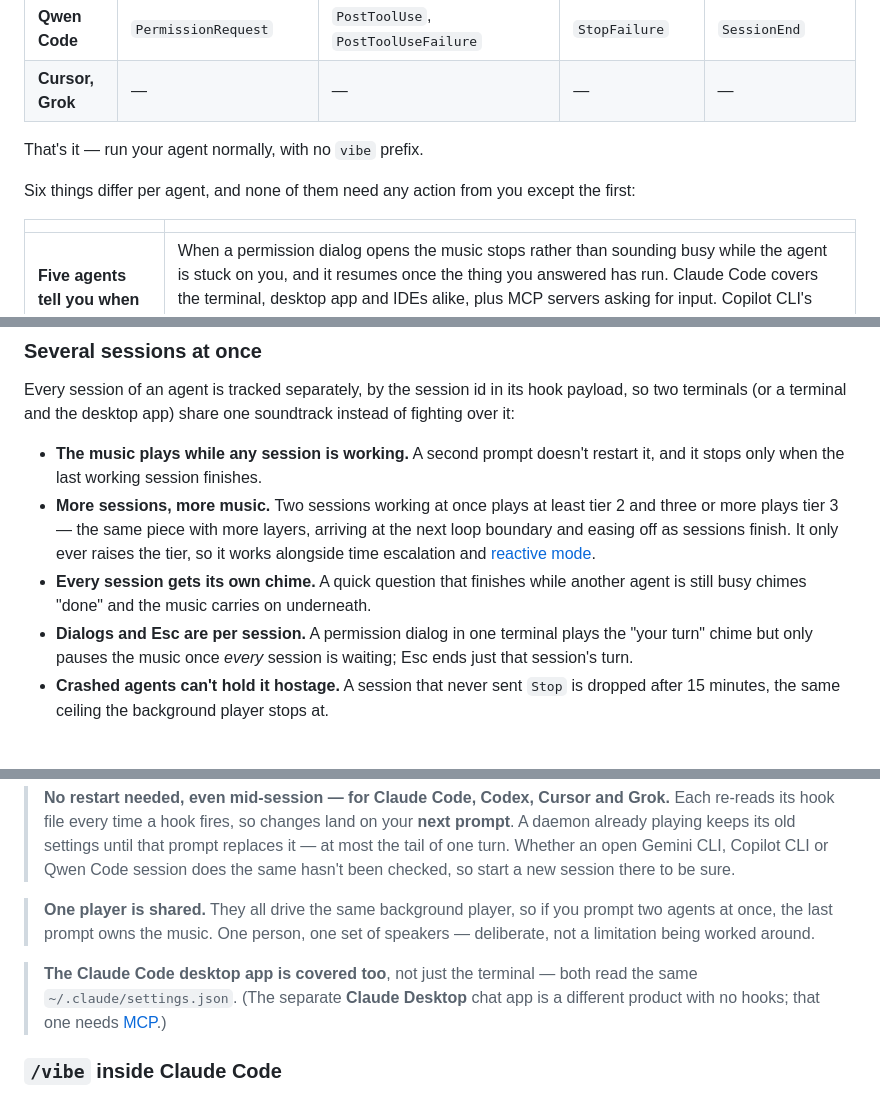
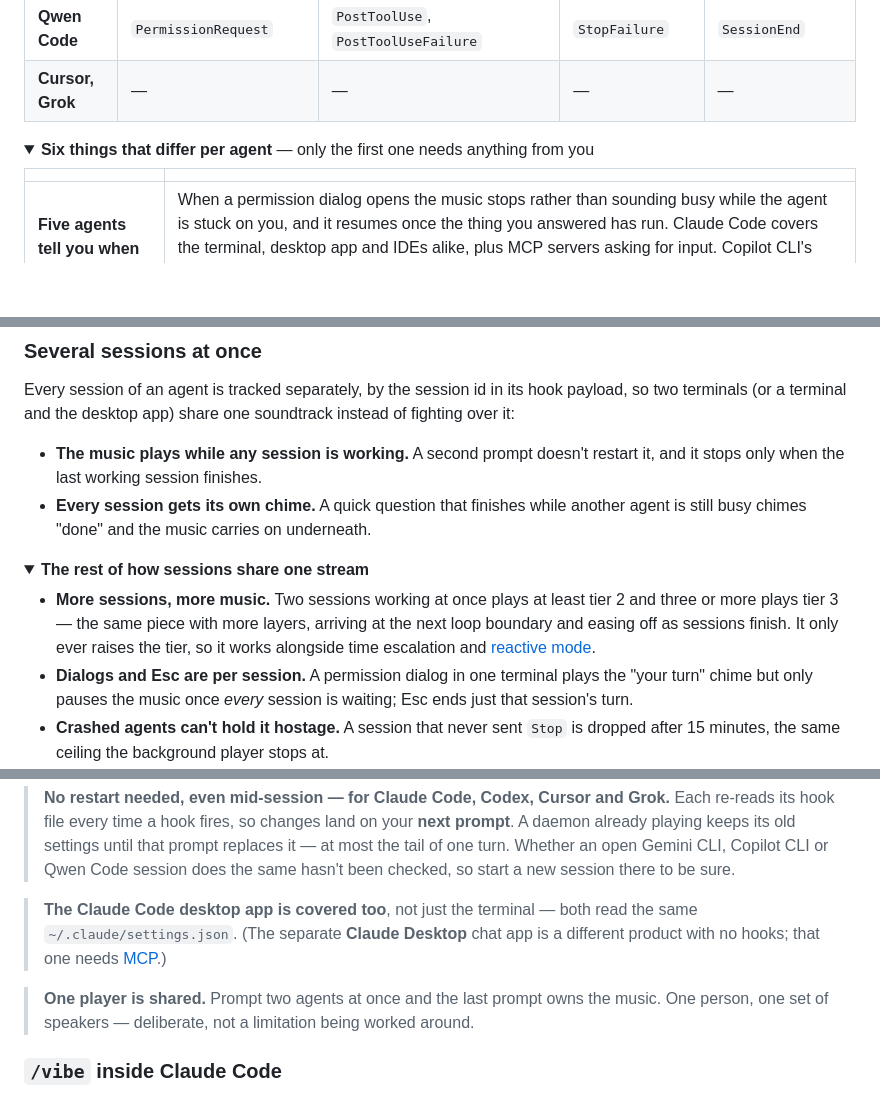
Before and after one commit to kiril6/vibeaudio, a Markdown page: README.md, 3 parts joined by grey strips. Drawn GitHub-style; folded sections open; blank space fills up the shorter version.

```diff
--- a/README.md
+++ b/README.md
@@ -207,9 +230,11 @@ Where an agent reports more than start and stop, VibeAudio listens for that too
 | **Qwen Code** | `PermissionRequest` | `PostToolUse`, `PostToolUseFailure` | `StopFailure` | `SessionEnd` |
 | **Cursor, Grok** | — | — | — | — |
 
-That's it — run your agent normally, with no `vibe` prefix.
+</details>
 
-Six things differ per agent, and none of them need any action from you except the first:
+<details>
+<summary><b>Six things that differ per agent</b> — only the first one needs anything from you</summary>
+
 
 | | |
 | :--- | :--- |
@@ -224,8 +251,12 @@ Six things differ per agent, and none of them need any action from you except th
 Every session of an agent is tracked separately, by the session id in its hook payload, so two terminals (or a terminal and the desktop app) share one soundtrack instead of fighting over it:
 
 * **The music plays while any session is working.** A second prompt doesn't restart it, and it stops only when the last working session finishes.
+* **Every session gets its own chime.** A quick question that finishes while another agent is still busy chimes "done" and the music carries on underneath.
+
+<details>
+<summary><b>The rest of how sessions share one stream</b></summary>
+
 * **More sessions, more music.** Two sessions working at once plays at least tier 2 and three or more plays tier 3 — the same piece with more layers, arriving at the next loop boundary and easing off as sessions finish. It only ever raises the tier, so it works alongside time escalation and [reactive mode](#reactive-mode-opt-in).
-* **Every session gets its own chime.** A quick question that finishes while another agent is still busy chimes "done" and the music carries on underneath.
 * **Dialogs and Esc are per session.** A permission dialog in one terminal plays the "your turn" chime but only pauses the music once *every* session is waiting; Esc ends just that session's turn.
 * **Crashed agents can't hold it hostage.** A session that never sent `Stop` is dropped after 15 minutes, the same ceiling the background player stops at.
 
@@ -234,8 +267,8 @@ Sessions with no id in their payload share a single slot, so they behave as one.
 > **No restart needed, even mid-session — for Claude Code, Codex, Cursor and Grok.** Each re-reads its hook file every time a hook fires, so changes land on your **next prompt**. A daemon already playing keeps its old settings until that prompt replaces it — at most the tail of one turn. Whether an open Gemini CLI, Copilot CLI or Qwen Code session does the same hasn't been checked, so start a new session there to be sure.
 
-> **One player is shared.** They all drive the same background player, so if you prompt two agents at once, the last prompt owns the music. One person, one set of speakers — deliberate, not a limitation being worked around.
+> **The Claude Code desktop app is covered too**, not just the terminal — both read the same `~/.claude/settings.json`. (The separate **Claude Desktop** chat app is a different product with no hooks; that one needs [MCP](#-everything-else-claude-desktop-antigravity-via-mcp).)
 
-> **The Claude Code desktop app is covered too**, not just the terminal — both read the same `~/.claude/settings.json`. (The separate **Claude Desktop** chat app is a different product with no hooks; that one needs [MCP](#-everything-else-claude-desktop-antigravity-via-mcp).)
+> **One player is shared.** Prompt two agents at once and the last prompt owns the music. One person, one set of speakers — deliberate, not a limitation being worked around.
 
 ### `/vibe` inside Claude Code
 
```
Also changed, not shown: other parts of README.md (+62 -15 lines).
